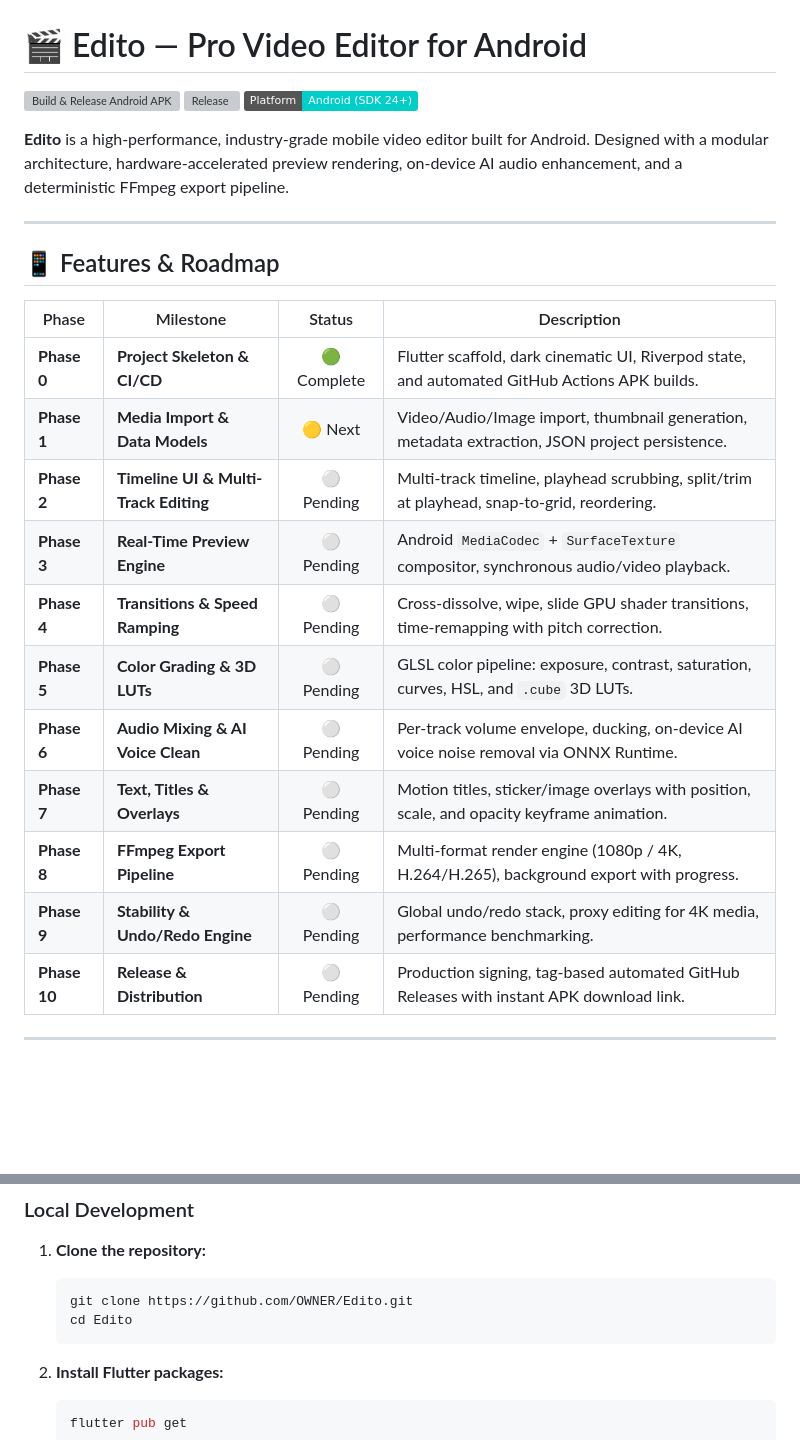
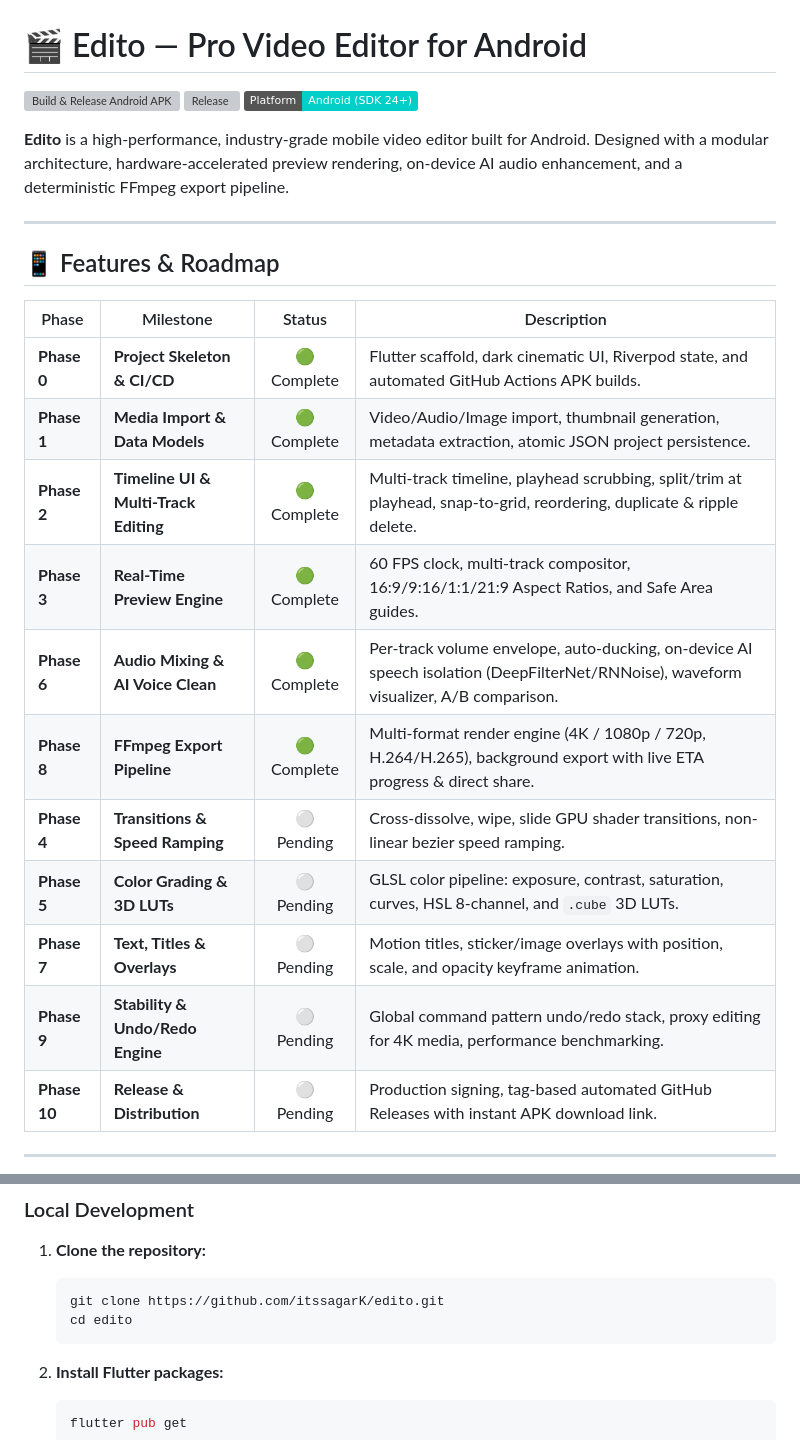
Before and after one commit to itssagarK/edito, a Markdown page: README.md, 2 parts joined by grey strips. Drawn GitHub-style; badges without logos; blank space fills up the shorter version; grey boxes are pictures that could not be loaded.

Commit message:
docs: update README with repository URLs and completed MVP milestones

````diff
--- a/README.md
+++ b/README.md
@@ -13,15 +13,15 @@
 | Phase | Milestone | Status | Description |
 |---|---|:---:|---|
 | **Phase 0** | **Project Skeleton & CI/CD** | 🟢 Complete | Flutter scaffold, dark cinematic UI, Riverpod state, and automated GitHub Actions APK builds. |
-| **Phase 1** | **Media Import & Data Models** | 🟡 Next | Video/Audio/Image import, thumbnail generation, metadata extraction, JSON project persistence. |
-| **Phase 2** | **Timeline UI & Multi-Track Editing** | ⚪ Pending | Multi-track timeline, playhead scrubbing, split/trim at playhead, snap-to-grid, reordering. |
-| **Phase 3** | **Real-Time Preview Engine** | ⚪ Pending | Android `MediaCodec` + `SurfaceTexture` compositor, synchronous audio/video playback. |
-| **Phase 4** | **Transitions & Speed Ramping** | ⚪ Pending | Cross-dissolve, wipe, slide GPU shader transitions, time-remapping with pitch correction. |
-| **Phase 5** | **Color Grading & 3D LUTs** | ⚪ Pending | GLSL color pipeline: exposure, contrast, saturation, curves, HSL, and `.cube` 3D LUTs. |
-| **Phase 6** | **Audio Mixing & AI Voice Clean** | ⚪ Pending | Per-track volume envelope, ducking, on-device AI voice noise removal via ONNX Runtime. |
+| **Phase 1** | **Media Import & Data Models** | 🟢 Complete | Video/Audio/Image import, thumbnail generation, metadata extraction, atomic JSON project persistence. |
+| **Phase 2** | **Timeline UI & Multi-Track Editing** | 🟢 Complete | Multi-track timeline, playhead scrubbing, split/trim at playhead, snap-to-grid, reordering, duplicate & ripple delete. |
+| **Phase 3** | **Real-Time Preview Engine** | 🟢 Complete | 60 FPS clock, multi-track compositor, 16:9/9:16/1:1/21:9 Aspect Ratios, and Safe Area guides. |
+| **Phase 6** | **Audio Mixing & AI Voice Clean** | 🟢 Complete | Per-track volume envelope, auto-ducking, on-device AI speech isolation (DeepFilterNet/RNNoise), waveform visualizer, A/B comparison. |
+| **Phase 8** | **FFmpeg Export Pipeline** | 🟢 Complete | Multi-format render engine (4K / 1080p / 720p, H.264/H.265), background export with live ETA progress & direct share. |
+| **Phase 4** | **Transitions & Speed Ramping** | ⚪ Pending | Cross-dissolve, wipe, slide GPU shader transitions, non-linear bezier speed ramping. |
+| **Phase 5** | **Color Grading & 3D LUTs** | ⚪ Pending | GLSL color pipeline: exposure, contrast, saturation, curves, HSL 8-channel, and `.cube` 3D LUTs. |
 | **Phase 7** | **Text, Titles & Overlays** | ⚪ Pending | Motion titles, sticker/image overlays with position, scale, and opacity keyframe animation. |
-| **Phase 8** | **FFmpeg Export Pipeline** | ⚪ Pending | Multi-format render engine (1080p / 4K, H.264/H.265), background export with progress. |
-| **Phase 9** | **Stability & Undo/Redo Engine** | ⚪ Pending | Global undo/redo stack, proxy editing for 4K media, performance benchmarking. |
+| **Phase 9** | **Stability & Undo/Redo Engine** | ⚪ Pending | Global command pattern undo/redo stack, proxy editing for 4K media, performance benchmarking. |
 | **Phase 10** | **Release & Distribution** | ⚪ Pending | Production signing, tag-based automated GitHub Releases with instant APK download link. |
 
 ---
@@ -61,8 +61,8 @@
 
 1. **Clone the repository:**
    ```bash
-   git clone https://github.com/OWNER/Edito.git
-   cd Edito
+   git clone https://github.com/itssagarK/edito.git
+   cd edito
    ```
 
 2. **Install Flutter packages:**
````
Also changed, not shown: other parts of README.md (+2 -2 lines).
